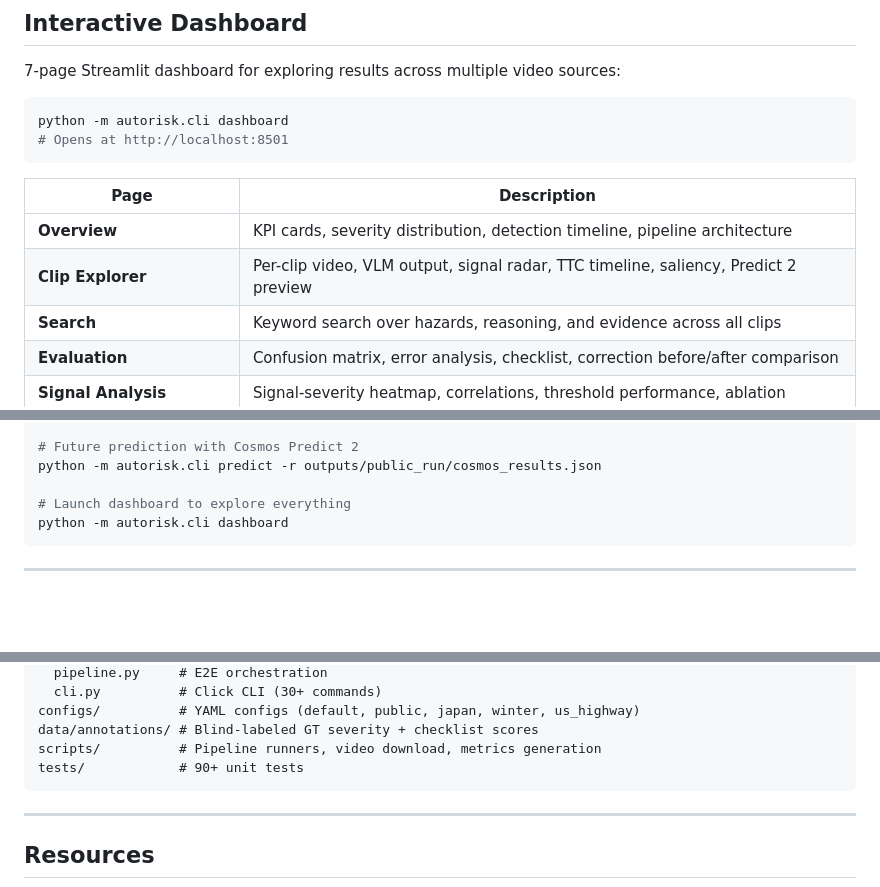
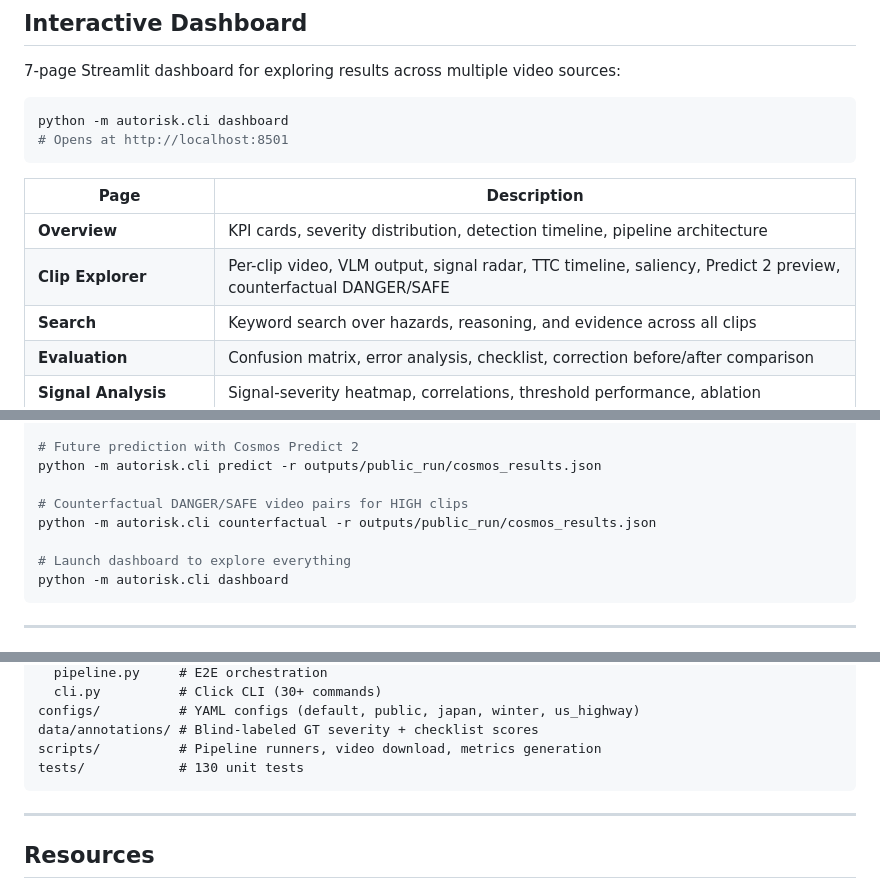
Before and after one commit to maruyamakoju/autorisk-rm, a Markdown page: README.md, 3 parts joined by grey strips. GitHub-like rendering; blank space fills up the shorter version.

````diff
--- a/README.md
+++ b/README.md
@@ -188,7 +204,7 @@ python -m autorisk.cli dashboard
 | Page | Description |
 |------|-------------|
 | **Overview** | KPI cards, severity distribution, detection timeline, pipeline architecture |
-| **Clip Explorer** | Per-clip video, VLM output, signal radar, TTC timeline, saliency, Predict 2 preview |
+| **Clip Explorer** | Per-clip video, VLM output, signal radar, TTC timeline, saliency, Predict 2 preview, counterfactual DANGER/SAFE |
 | **Search** | Keyword search over hazards, reasoning, and evidence across all clips |
 | **Evaluation** | Confusion matrix, error analysis, checklist, correction before/after comparison |
 | **Signal Analysis** | Signal-severity heatmap, correlations, threshold performance, ablation |
@@ -312,6 +328,9 @@ python -m autorisk.cli correct -r outputs/public_run/cosmos_results.json -o outp
 # Future prediction with Cosmos Predict 2
 python -m autorisk.cli predict -r outputs/public_run/cosmos_results.json
 
+# Counterfactual DANGER/SAFE video pairs for HIGH clips
+python -m autorisk.cli counterfactual -r outputs/public_run/cosmos_results.json
+
 # Launch dashboard to explore everything
 python -m autorisk.cli dashboard
 ```
@@ -379,7 +399,7 @@ autorisk/
 configs/          # YAML configs (default, public, japan, winter, us_highway)
 data/annotations/ # Blind-labeled GT severity + checklist scores
 scripts/          # Pipeline runners, video download, metrics generation
-tests/            # 90+ unit tests
+tests/            # 130 unit tests
 ```
 
 ---
````
Also changed, not shown: other parts of README.md (+22 -5 lines).
